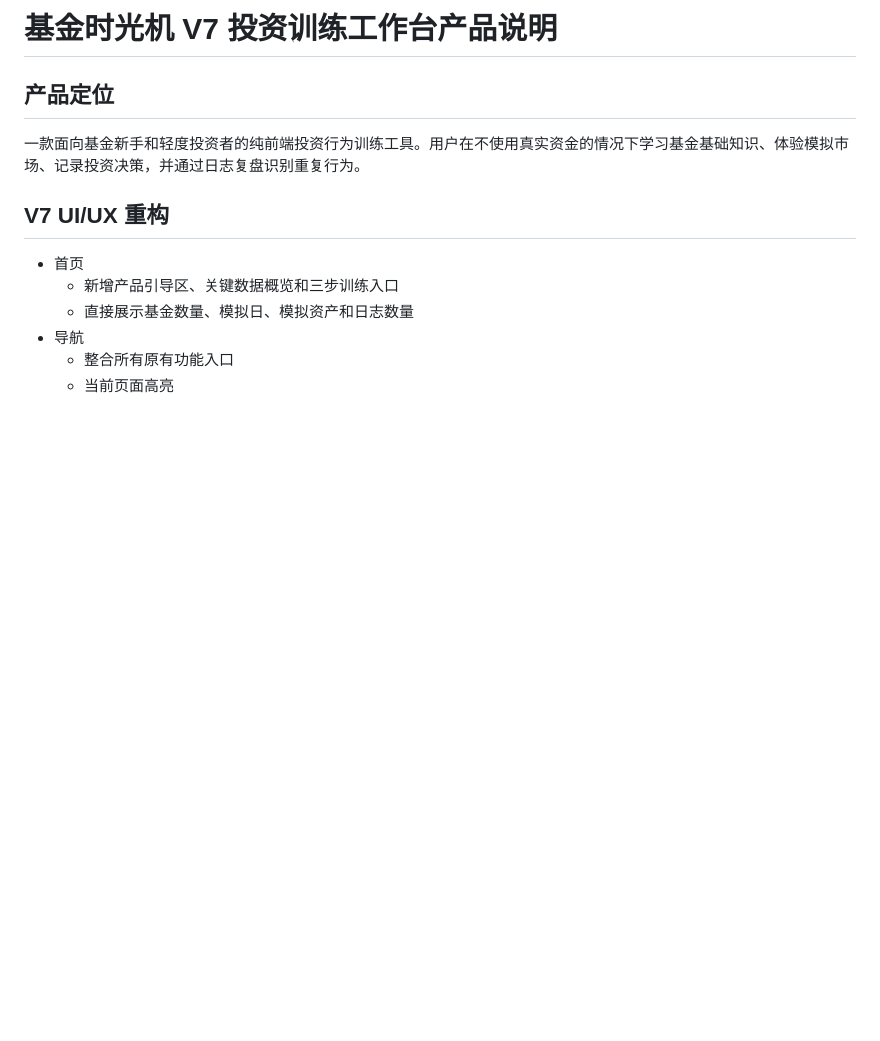
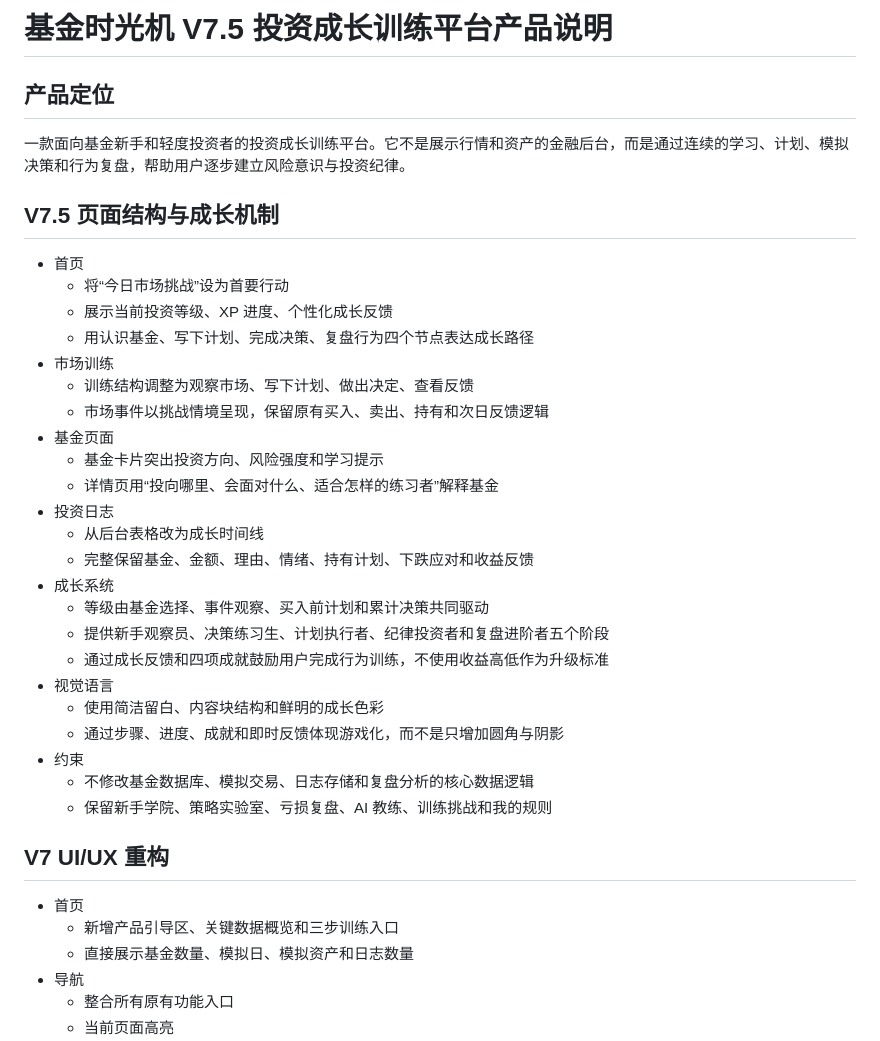
Before and after one commit to Moira1122/fund-time-machine, a Markdown page: PRODUCT_NOTES.md, the part around the change. Drawn GitHub-style; blank space fills up the shorter version.

Commit message:
更新 V7.5 产品说明

```diff
--- a/PRODUCT_NOTES.md
+++ b/PRODUCT_NOTES.md
@@ -1,8 +1,34 @@
-# 基金时光机 V7 投资训练工作台产品说明
+# 基金时光机 V7.5 投资成长训练平台产品说明
 
 ## 产品定位
 
-一款面向基金新手和轻度投资者的纯前端投资行为训练工具。用户在不使用真实资金的情况下学习基金基础知识、体验模拟市场、记录投资决策，并通过日志复盘识别重复行为。
+一款面向基金新手和轻度投资者的投资成长训练平台。它不是展示行情和资产的金融后台，而是通过连续的学习、计划、模拟决策和行为复盘，帮助用户逐步建立风险意识与投资纪律。
+
+## V7.5 页面结构与成长机制
+
+- 首页
+  - 将“今日市场挑战”设为首要行动
+  - 展示当前投资等级、XP 进度、个性化成长反馈
+  - 用认识基金、写下计划、完成决策、复盘行为四个节点表达成长路径
+- 市场训练
+  - 训练结构调整为观察市场、写下计划、做出决定、查看反馈
+  - 市场事件以挑战情境呈现，保留原有买入、卖出、持有和次日反馈逻辑
+- 基金页面
+  - 基金卡片突出投资方向、风险强度和学习提示
+  - 详情页用“投向哪里、会面对什么、适合怎样的练习者”解释基金
+- 投资日志
+  - 从后台表格改为成长时间线
+  - 完整保留基金、金额、理由、情绪、持有计划、下跌应对和收益反馈
+- 成长系统
+  - 等级由基金选择、事件观察、买入前计划和累计决策共同驱动
+  - 提供新手观察员、决策练习生、计划执行者、纪律投资者和复盘进阶者五个阶段
+  - 通过成长反馈和四项成就鼓励用户完成行为训练，不使用收益高低作为升级标准
+- 视觉语言
+  - 使用简洁留白、内容块结构和鲜明的成长色彩
+  - 通过步骤、进度、成就和即时反馈体现游戏化，而不是只增加圆角与阴影
+- 约束
+  - 不修改基金数据库、模拟交易、日志存储和复盘分析的核心数据逻辑
+  - 保留新手学院、策略实验室、亏损复盘、AI 教练、训练挑战和我的规则
 
 ## V7 UI/UX 重构
 
```
